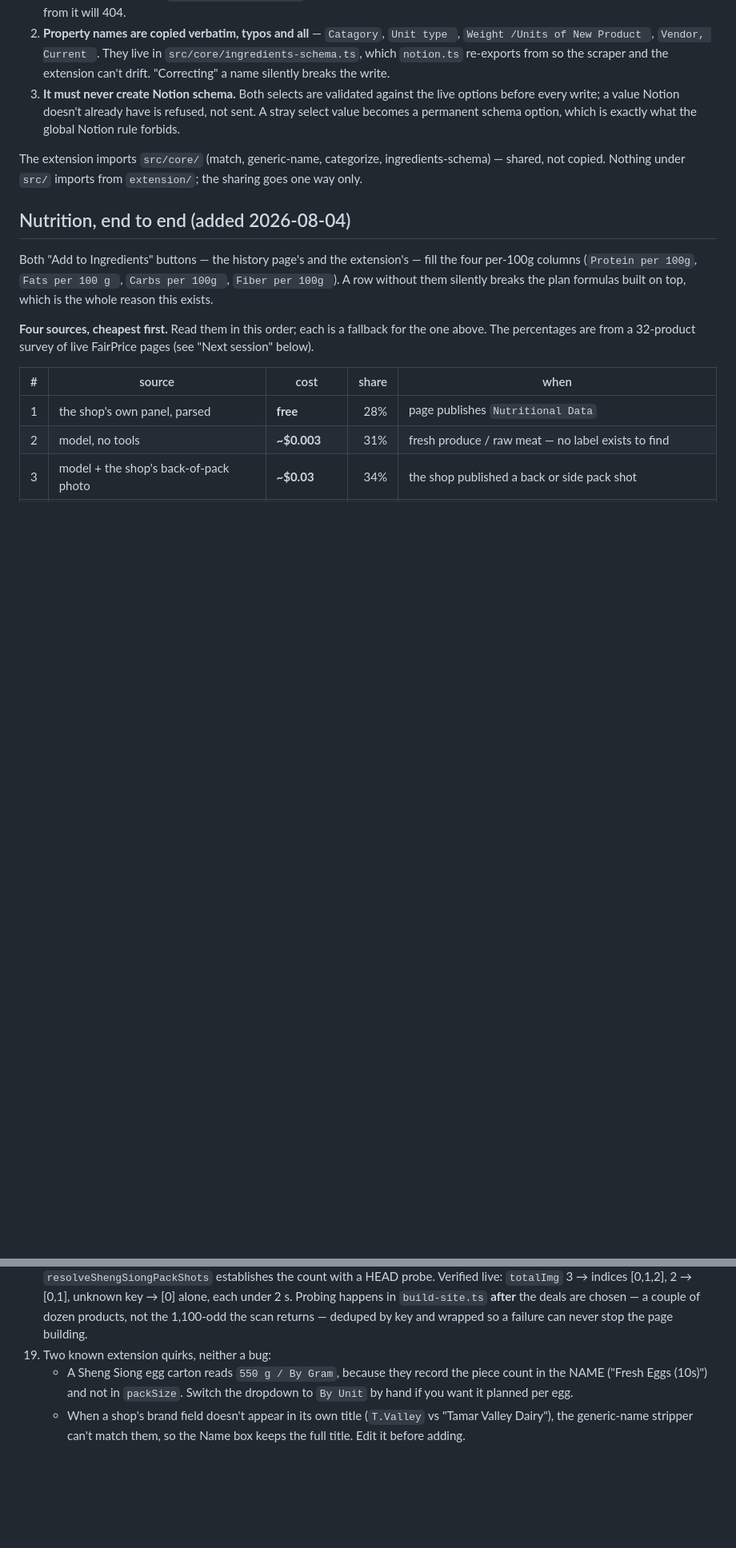
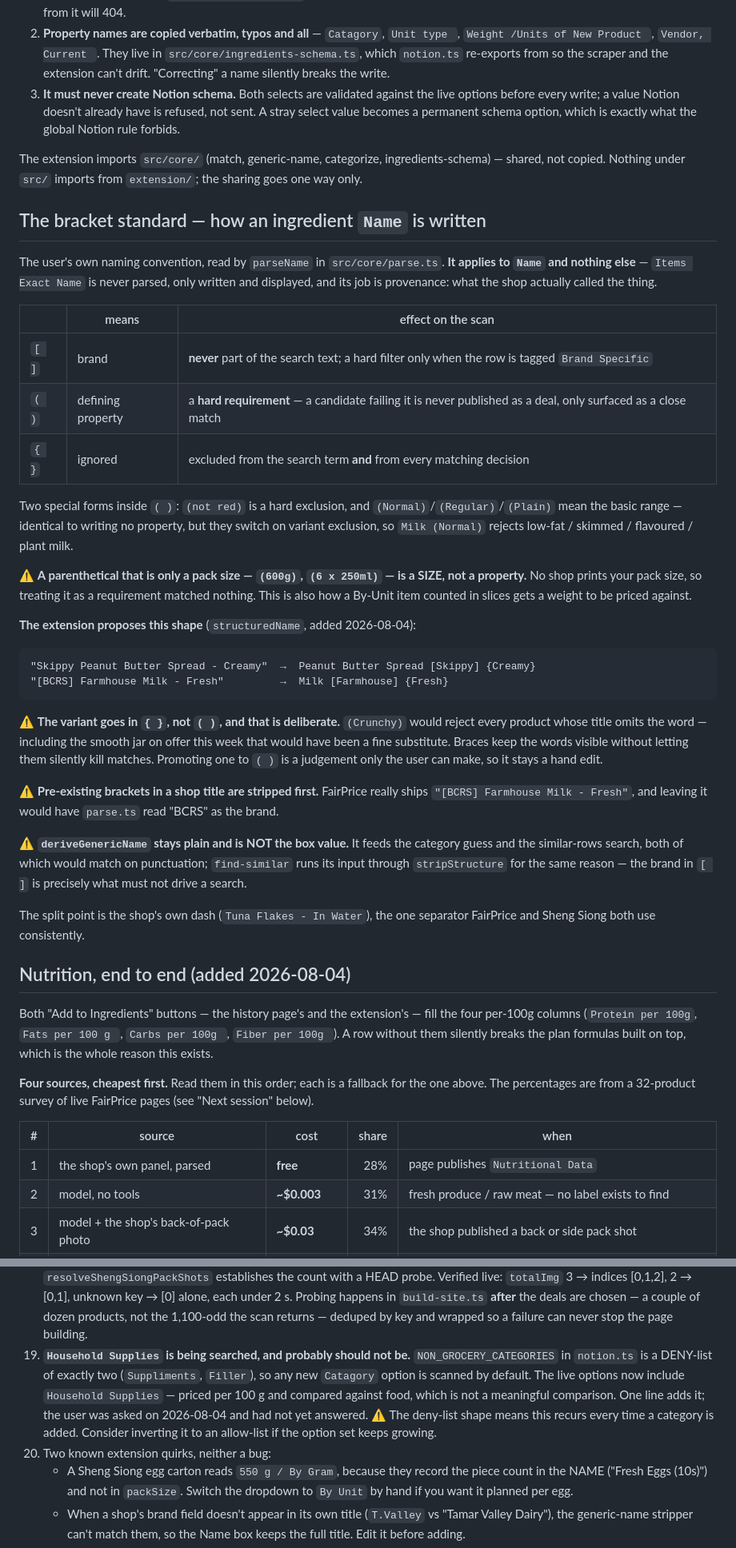
Before and after one commit to tmje30/NTUC-and-other-scrapers-nutrition, a Markdown page: HANDOVER.md, 2 parts joined by grey strips. Shown at 80% size. Drawn GitHub-style; blank space fills up the shorter version.

Commit message:
docs: the bracket standard, and the category deny-list trap
The naming convention had never been written down outside parse.ts's own header,
even though it is the thing that decides what the daily scan searches for. It now
has a section: what each bracket does, why the extension puts a variant in { }
rather than ( ), and why deriveGenericName stays plain.

Also records that NON_GROCERY_CATEGORIES is a deny-list of two, so every new
Catagory option is searched by default — which is how Household Supplies ended up
being priced per 100 g against food.

Co-Authored-By: Claude Opus 5 <noreply@anthropic.com>

````diff
--- a/HANDOVER.md
+++ b/HANDOVER.md
@@ -574,6 +575,54 @@ itself as 12000 By Gram. See `extension/README.md`.
 
 The extension imports `src/core/` (match, generic-name, categorize, ingredients-schema) — shared, not
 copied. Nothing under `src/` imports from `extension/`; the sharing goes one way only.
+
+## The bracket standard — how an ingredient `Name` is written
+
+The user's own naming convention, read by `parseName` in `src/core/parse.ts`. **It
+applies to `Name` and nothing else** — `Items Exact Name` is never parsed, only
+written and displayed, and its job is provenance: what the shop actually called the
+thing.
+
+| | means | effect on the scan |
+| --- | --- | --- |
+| `[ ]` | brand | **never** part of the search text; a hard filter only when the row is tagged `Brand Specific` |
+| `( )` | defining property | a **hard requirement** — a candidate failing it is never published as a deal, only surfaced as a close match |
+| `{ }` | ignored | excluded from the search term **and** from every matching decision |
+
+Two special forms inside `( )`: `(not red)` is a hard exclusion, and
+`(Normal)`/`(Regular)`/`(Plain)` mean the basic range — identical to writing no
+property, but they switch on variant exclusion, so `Milk (Normal)` rejects
+low-fat / skimmed / flavoured / plant milk.
+
+⚠️ **A parenthetical that is only a pack size — `(600g)`, `(6 x 250ml)` — is a
+SIZE, not a property.** No shop prints your pack size, so treating it as a
+requirement matched nothing. This is also how a By-Unit item counted in slices gets
+a weight to be priced against.
+
+**The extension proposes this shape** (`structuredName`, added 2026-08-04):
+
+```
+"Skippy Peanut Butter Spread - Creamy"  →  Peanut Butter Spread [Skippy] {Creamy}
+"[BCRS] Farmhouse Milk - Fresh"         →  Milk [Farmhouse] {Fresh}
+```
+
+⚠️ **The variant goes in `{ }`, not `( )`, and that is deliberate.** `(Crunchy)`
+would reject every product whose title omits the word — including the smooth jar
+on offer this week that would have been a fine substitute. Braces keep the words
+visible without letting them silently kill matches. Promoting one to `( )` is a
+judgement only the user can make, so it stays a hand edit.
+
+⚠️ **Pre-existing brackets in a shop title are stripped first.** FairPrice really
+ships `"[BCRS] Farmhouse Milk - Fresh"`, and leaving it would have `parse.ts` read
+"BCRS" as the brand.
+
+⚠️ **`deriveGenericName` stays plain and is NOT the box value.** It feeds the
+category guess and the similar-rows search, both of which would match on
+punctuation; `find-similar` runs its input through `stripStructure` for the same
+reason — the brand in `[ ]` is precisely what must not drive a search.
+
+The split point is the shop's own dash (`Tuna Flakes - In Water`), the one
+separator FairPrice and Sheng Siong both use consistently.
 
 ## Nutrition, end to end (added 2026-08-04)
 
@@ -960,7 +1009,15 @@ panel, legible and carrying its own Per-100g column. `shengSiongPackShots` retur
     deals are chosen — a couple of dozen products, not the 1,100-odd the scan
     returns — deduped by key and wrapped so a failure can never stop the page
     building.
-20. Two known extension quirks, neither a bug:
+20. **`Household Supplies` is being searched, and probably should not be.**
+    `NON_GROCERY_CATEGORIES` in `notion.ts` is a DENY-list of exactly two
+    (`Suppliments`, `Filler`), so any new `Catagory` option is scanned by
+    default. The live options now include `Household Supplies` — priced per 100 g
+    and compared against food, which is not a meaningful comparison. One line adds
+    it; the user was asked on 2026-08-04 and had not yet answered.
+    ⚠️ The deny-list shape means this recurs every time a category is added.
+    Consider inverting it to an allow-list if the option set keeps growing.
+21. Two known extension quirks, neither a bug:
     - A Sheng Siong egg carton reads `550 g / By Gram`, because they record the
       piece count in the NAME ("Fresh Eggs (10s)") and not in `packSize`. Switch
       the dropdown to `By Unit` by hand if you want it planned per egg.
````
Also changed, not shown: other parts of HANDOVER.md (+3 -2 lines).
